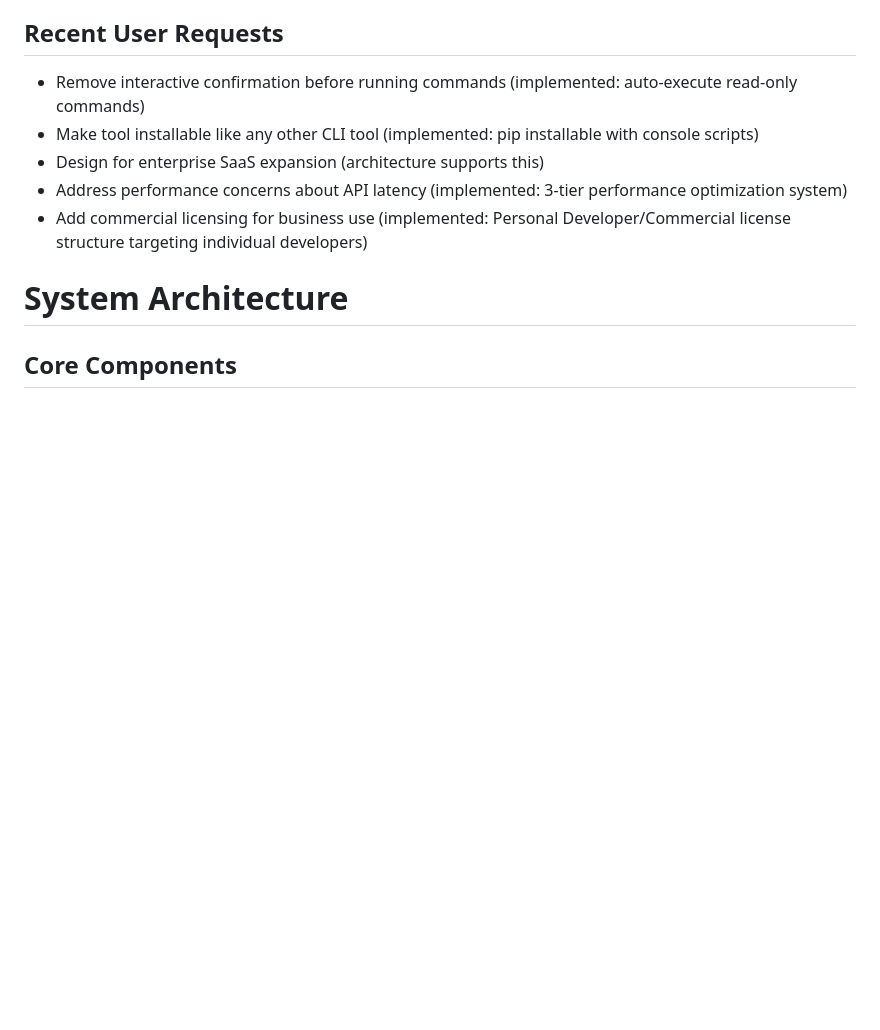
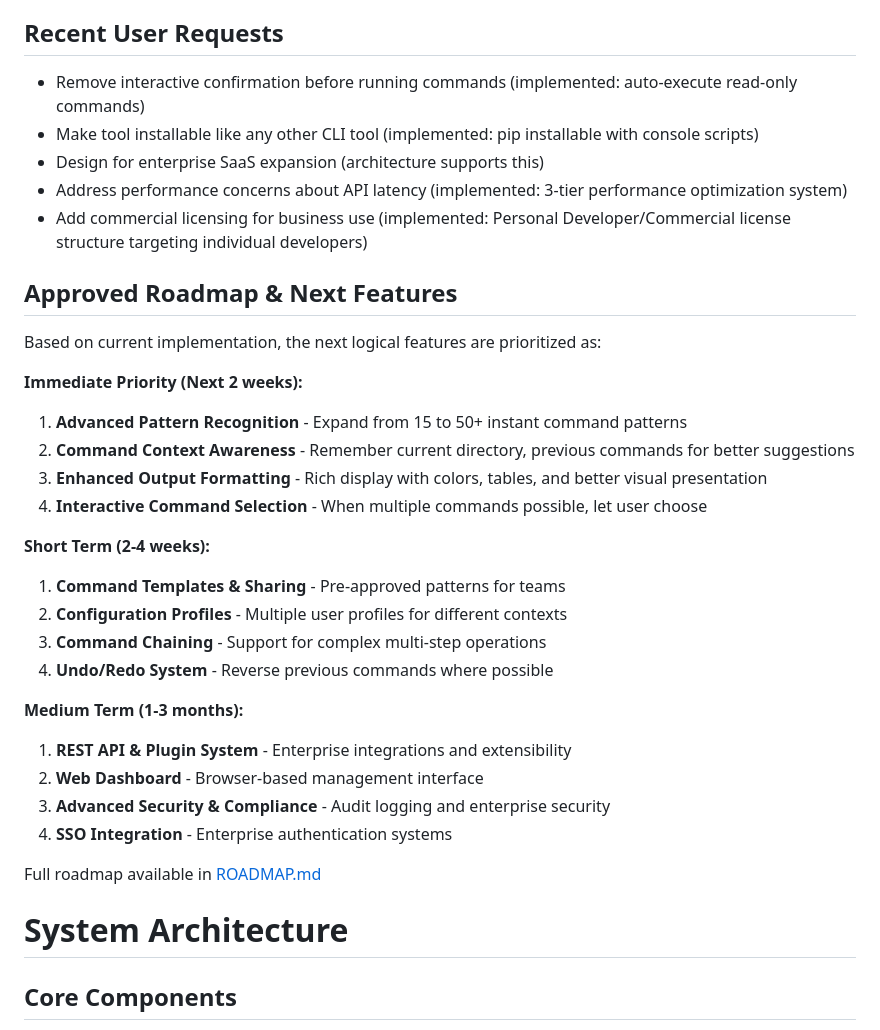
Before and after one commit to Shai1436/nlcli, a Markdown page: replit.md, the part around the change. Drawn GitHub-style; blank space fills up the shorter version.

```diff
--- a/replit.md
+++ b/replit.md
@@ -12,6 +12,30 @@ Preferred communication style: Simple, everyday language.
 - Design for enterprise SaaS expansion (architecture supports this)
 - Address performance concerns about API latency (implemented: 3-tier performance optimization system)
 - Add commercial licensing for business use (implemented: Personal Developer/Commercial license structure targeting individual developers)
+
+## Approved Roadmap & Next Features
+
+Based on current implementation, the next logical features are prioritized as:
+
+**Immediate Priority (Next 2 weeks):**
+1. **Advanced Pattern Recognition** - Expand from 15 to 50+ instant command patterns
+2. **Command Context Awareness** - Remember current directory, previous commands for better suggestions
+3. **Enhanced Output Formatting** - Rich display with colors, tables, and better visual presentation
+4. **Interactive Command Selection** - When multiple commands possible, let user choose
+
+**Short Term (2-4 weeks):**
+1. **Command Templates & Sharing** - Pre-approved patterns for teams
+2. **Configuration Profiles** - Multiple user profiles for different contexts
+3. **Command Chaining** - Support for complex multi-step operations
+4. **Undo/Redo System** - Reverse previous commands where possible
+
+**Medium Term (1-3 months):**
+1. **REST API & Plugin System** - Enterprise integrations and extensibility
+2. **Web Dashboard** - Browser-based management interface
+3. **Advanced Security & Compliance** - Audit logging and enterprise security
+4. **SSO Integration** - Enterprise authentication systems
+
+Full roadmap available in [ROADMAP.md](ROADMAP.md)
 
 # System Architecture
 
```
Also changed, not shown: ROADMAP.md (added, +172 -0 lines).
